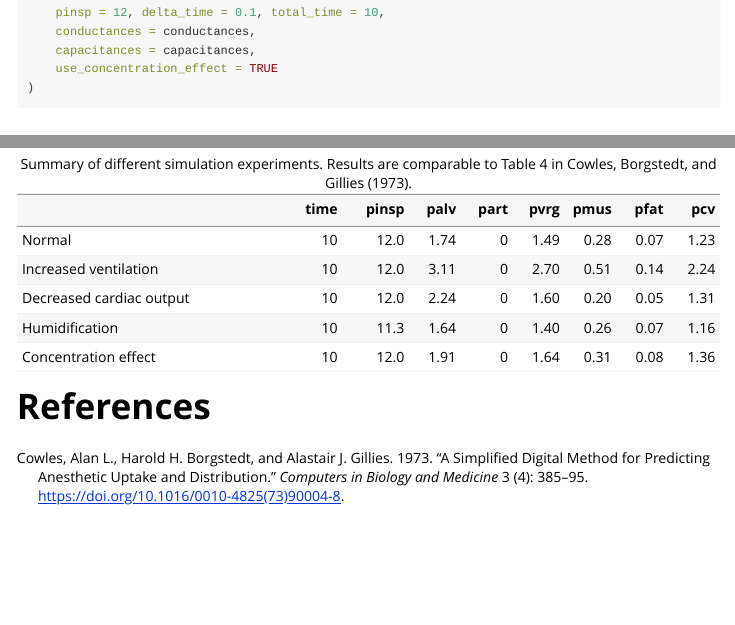
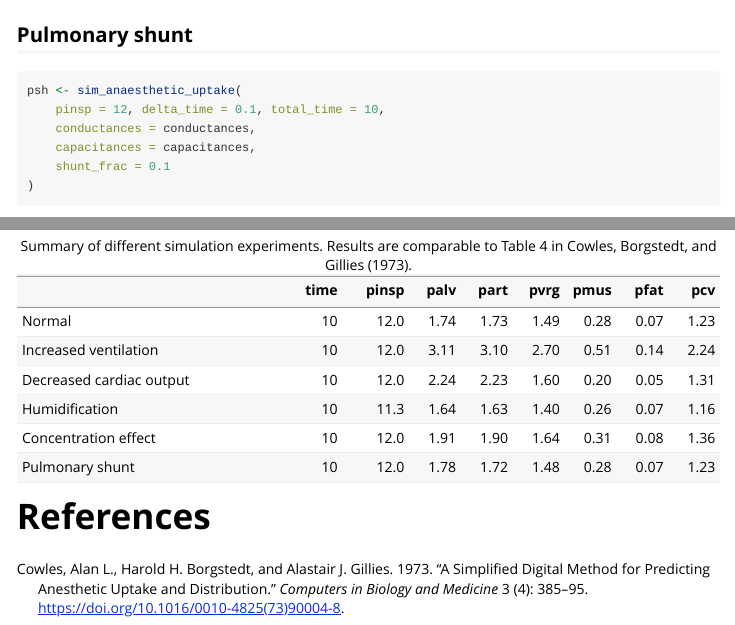
Before and after one commit to umg-minai/simva, an R Markdown document (vignettes/cowles1973.Rmd): the page in a window 1100 px wide, from 3470 px down before the commit and from 3580 px down after it, and a second part further down, joined at a grey line. Rendered offline with R 4.5, knitr and Pandoc, with nearby package versions.

Commit message:
feat: add support for pulmonary shunt

````diff
--- a/vignettes/cowles1973.Rmd
+++ b/vignettes/cowles1973.Rmd
@@ -178,16 +178,30 @@
 )
 ```
 
+## Pulmonary shunt
+
+```{r sim-psh}
+psh <- sim_anaesthetic_uptake(
+    pinsp = 12, delta_time = 0.1, total_time = 10,
+    conductances = conductances,
+    capacitances = capacitances,
+    shunt_frac = 0.1
+)
+```
+
 ## Summary
 
 ```{r sim-tbl, echo = FALSE, results = "asis"}
-tbl <- rbind(normal[100, ], dav[100, ], hco[100, ], hum[100, ], con[100, ])
+tbl <- rbind(
+    normal[100, ], dav[100, ], hco[100, ], hum[100, ], con[100, ], psh[100, ]
+)
 rownames(tbl) <- c(
     "Normal",
     "Increased ventilation",
     "Decreased cardiac output",
     "Humidification",
-    "Concentration effect"
+    "Concentration effect",
+    "Pulmonary shunt"
 )
 knitr::kable(
     tbl,
````
Also changed, not shown: NEWS.md (+1 -0 lines), R/simva.R (+7 -3 lines), 3 other files.
